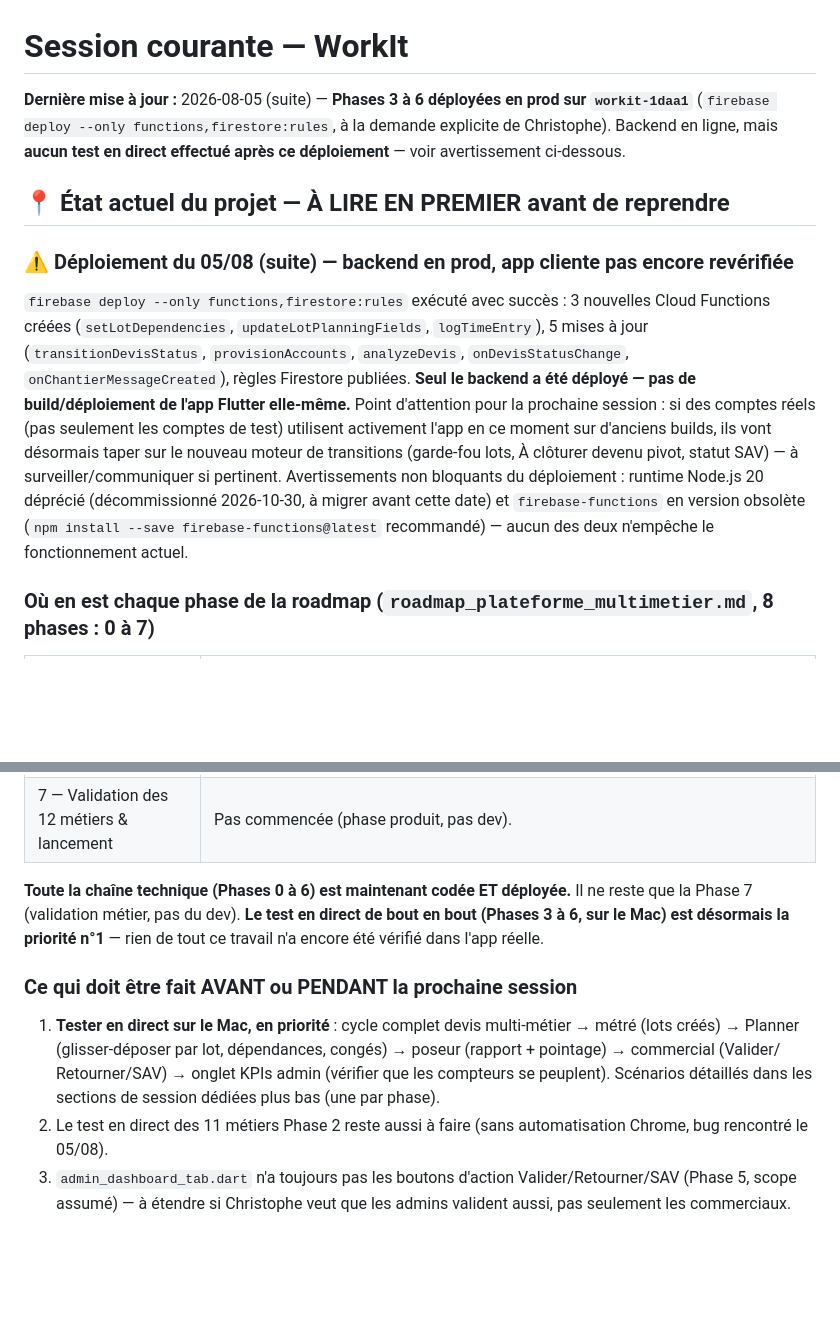
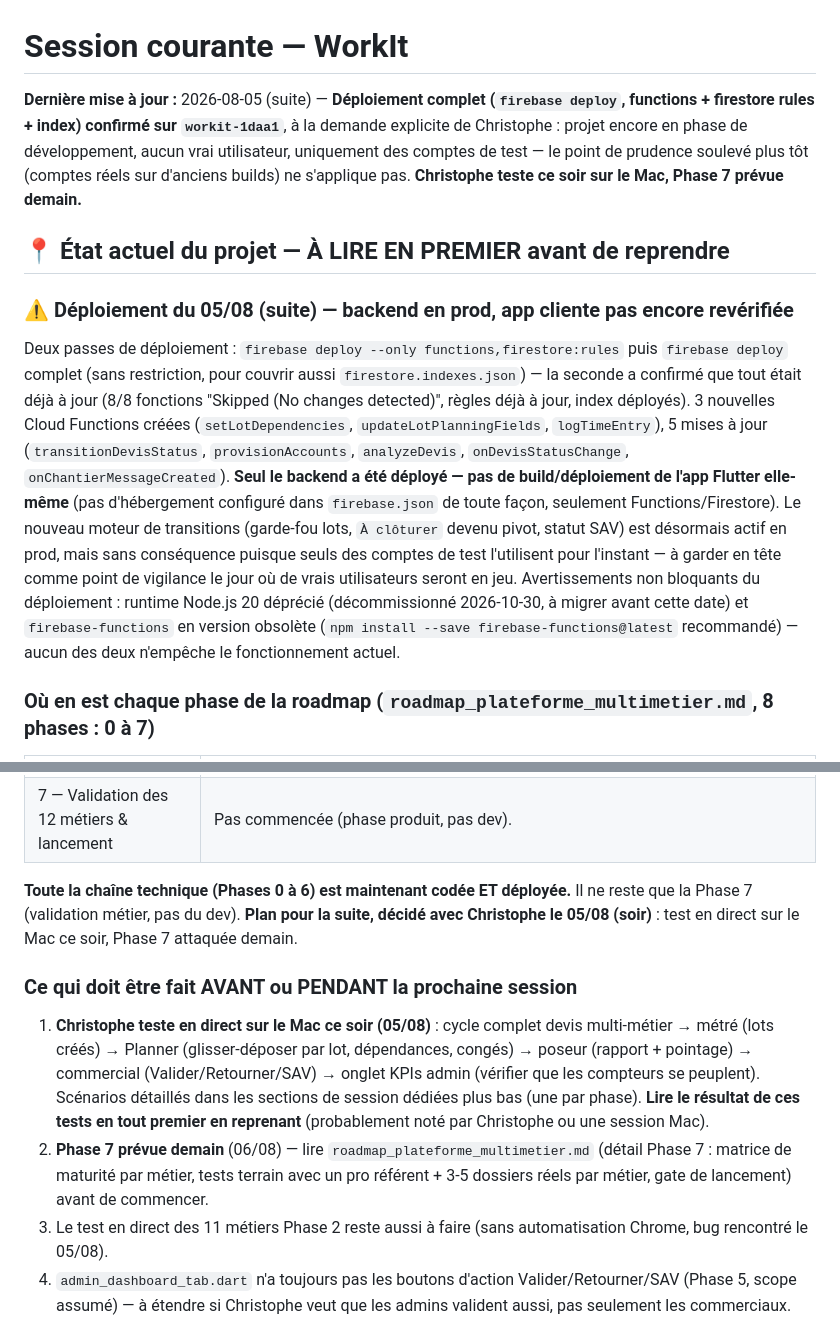
Before and after one commit to Crysal06460/workit, a Markdown page: _claude_sessions/session_courante.md, 2 parts joined by grey strips. Rendered like a GitHub page; blank space fills up the shorter version.

Commit message:
Journal : deploiement complet confirme (dev uniquement), test Mac ce soir, Phase 7 demain

```diff
--- a/_claude_sessions/session_courante.md
+++ b/_claude_sessions/session_courante.md
@@ -1,22 +1,27 @@
 # Session courante — WorkIt
 
-**Dernière mise à jour :** 2026-08-05 (suite) — **Phases 3 à 6 déployées en prod sur `workit-1daa1`**
-(`firebase deploy --only functions,firestore:rules`, à la demande explicite de Christophe). Backend en ligne,
-mais **aucun test en direct effectué après ce déploiement** — voir avertissement ci-dessous.
+**Dernière mise à jour :** 2026-08-05 (suite) — **Déploiement complet (`firebase deploy`, functions +
+firestore rules + index) confirmé sur `workit-1daa1`**, à la demande explicite de Christophe : projet encore en
+phase de développement, aucun vrai utilisateur, uniquement des comptes de test — le point de prudence soulevé
+plus tôt (comptes réels sur d'anciens builds) ne s'applique pas. **Christophe teste ce soir sur le Mac, Phase 7
+prévue demain.**
 
 ## 📍 État actuel du projet — À LIRE EN PREMIER avant de reprendre
 
 ### ⚠️ Déploiement du 05/08 (suite) — backend en prod, app cliente pas encore revérifiée
-`firebase deploy --only functions,firestore:rules` exécuté avec succès : 3 nouvelles Cloud Functions créées
-(`setLotDependencies`, `updateLotPlanningFields`, `logTimeEntry`), 5 mises à jour (`transitionDevisStatus`,
-`provisionAccounts`, `analyzeDevis`, `onDevisStatusChange`, `onChantierMessageCreated`), règles Firestore
-publiées. **Seul le backend a été déployé — pas de build/déploiement de l'app Flutter elle-même.** Point
-d'attention pour la prochaine session : si des comptes réels (pas seulement les comptes de test) utilisent
-activement l'app en ce moment sur d'anciens builds, ils vont désormais taper sur le nouveau moteur de
-transitions (garde-fou lots, À clôturer devenu pivot, statut SAV) — à surveiller/communiquer si pertinent.
-Avertissements non bloquants du déploiement : runtime Node.js 20 déprécié (décommissionné 2026-10-30, à migrer
-avant cette date) et `firebase-functions` en version obsolète (`npm install --save firebase-functions@latest`
-recommandé) — aucun des deux n'empêche le fonctionnement actuel.
+Deux passes de déploiement : `firebase deploy --only functions,firestore:rules` puis `firebase deploy` complet
+(sans restriction, pour couvrir aussi `firestore.indexes.json`) — la seconde a confirmé que tout était déjà à
+jour (8/8 fonctions "Skipped (No changes detected)", règles déjà à jour, index déployés). 3 nouvelles Cloud
+Functions créées (`setLotDependencies`, `updateLotPlanningFields`, `logTimeEntry`), 5 mises à jour
+(`transitionDevisStatus`, `provisionAccounts`, `analyzeDevis`, `onDevisStatusChange`,
+`onChantierMessageCreated`). **Seul le backend a été déployé — pas de build/déploiement de l'app Flutter
+elle-même** (pas d'hébergement configuré dans `firebase.json` de toute façon, seulement Functions/Firestore).
+Le nouveau moteur de transitions (garde-fou lots, `À clôturer` devenu pivot, statut SAV) est désormais actif en
+prod, mais sans conséquence puisque seuls des comptes de test l'utilisent pour l'instant — à garder en tête
+comme point de vigilance le jour où de vrais utilisateurs seront en jeu. Avertissements non bloquants du
+déploiement : runtime Node.js 20 déprécié (décommissionné 2026-10-30, à migrer avant cette date) et
+`firebase-functions` en version obsolète (`npm install --save firebase-functions@latest` recommandé) — aucun
+des deux n'empêche le fonctionnement actuel.
 
 ### Où en est chaque phase de la roadmap (`roadmap_plateforme_multimetier.md`, 8 phases : 0 à 7)
 | Phase | Statut |
@@ -31,15 +36,19 @@ recommandé) — aucun des deux n'empêche le fonctionnement actuel.
 | 7 — Validation des 12 métiers & lancement | Pas commencée (phase produit, pas dev). |
 
 **Toute la chaîne technique (Phases 0 à 6) est maintenant codée ET déployée.** Il ne reste que la Phase 7
-(validation métier, pas du dev). **Le test en direct de bout en bout (Phases 3 à 6, sur le Mac) est désormais
-la priorité n°1** — rien de tout ce travail n'a encore été vérifié dans l'app réelle.
+(validation métier, pas du dev). **Plan pour la suite, décidé avec Christophe le 05/08 (soir)** : test en direct
+sur le Mac ce soir, Phase 7 attaquée demain.
 
 ### Ce qui doit être fait AVANT ou PENDANT la prochaine session
-1. **Tester en direct sur le Mac, en priorité** : cycle complet devis multi-métier → métré (lots créés) →
-   Planner (glisser-déposer par lot, dépendances, congés) → poseur (rapport + pointage) → commercial (Valider/
-   Retourner/SAV) → onglet KPIs admin (vérifier que les compteurs se peuplent). Scénarios détaillés dans les
-   sections de session dédiées plus bas (une par phase).
-2. Le test en direct des 11 métiers Phase 2 reste aussi à faire (sans automatisation Chrome, bug rencontré le
+1. **Christophe teste en direct sur le Mac ce soir (05/08)** : cycle complet devis multi-métier → métré (lots
+   créés) → Planner (glisser-déposer par lot, dépendances, congés) → poseur (rapport + pointage) → commercial
+   (Valider/Retourner/SAV) → onglet KPIs admin (vérifier que les compteurs se peuplent). Scénarios détaillés
+   dans les sections de session dédiées plus bas (une par phase). **Lire le résultat de ces tests en tout
+   premier en reprenant** (probablement noté par Christophe ou une session Mac).
+2. **Phase 7 prévue demain** (06/08) — lire `roadmap_plateforme_multimetier.md` (détail Phase 7 : matrice de
+   maturité par métier, tests terrain avec un pro référent + 3-5 dossiers réels par métier, gate de lancement)
+   avant de commencer.
+3. Le test en direct des 11 métiers Phase 2 reste aussi à faire (sans automatisation Chrome, bug rencontré le
    05/08).
-3. `admin_dashboard_tab.dart` n'a toujours pas les boutons d'action Valider/Retourner/SAV (Phase 5, scope
+4. `admin_dashboard_tab.dart` n'a toujours pas les boutons d'action Valider/Retourner/SAV (Phase 5, scope
    assumé) — à étendre si Christophe veut que les admins valident aussi, pas seulement les commerciaux.
```
Also changed, not shown: other parts of _claude_sessions/session_courante.md (+1 -1 lines).
